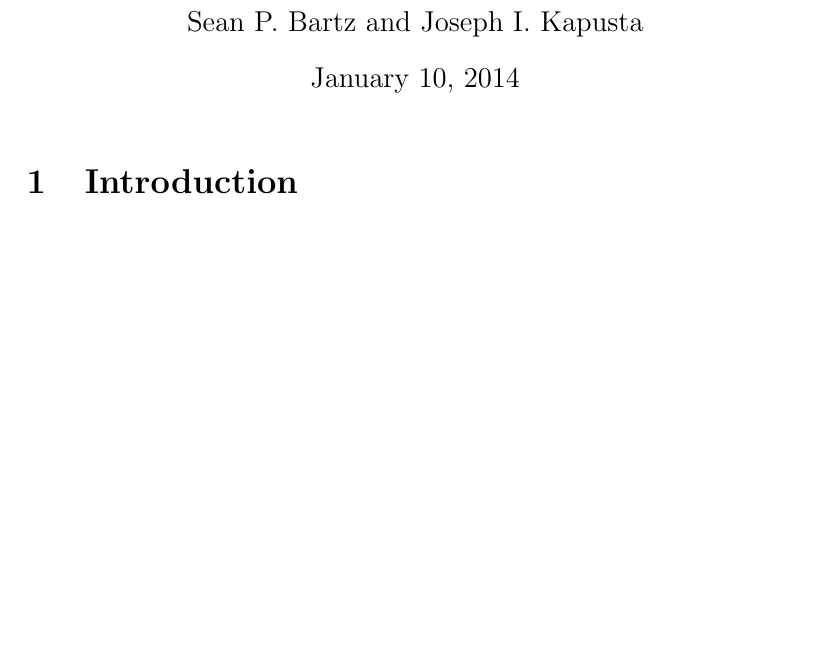
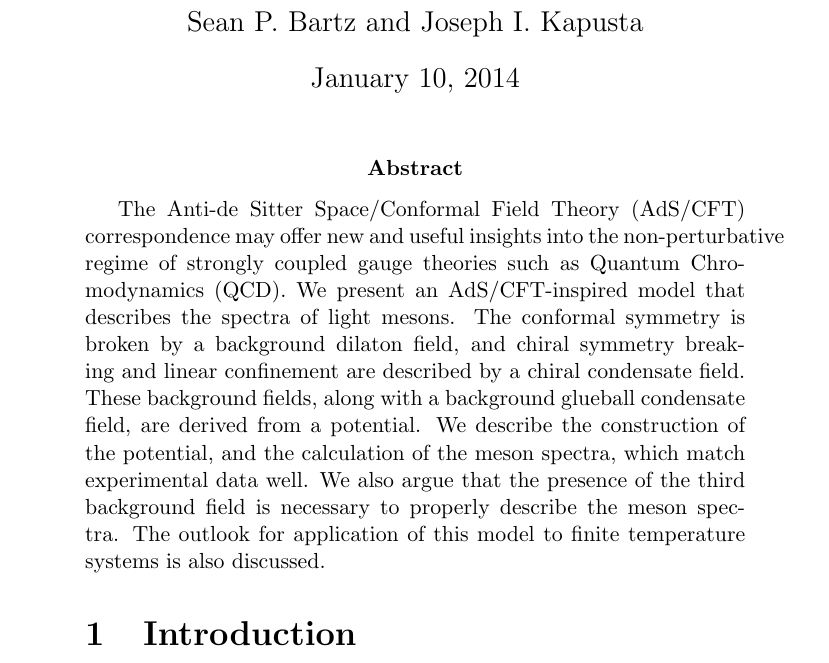
Before and after one commit to seanbartz/ThreeFieldPaper, a LaTeX document (ThreeFieldPaper.tex): part of page 1 of 2 before the commit and part of page 1 of 3 after it, cut so that both start at the same text, the shorter picture padded with empty space. Compiled offline with pdfLaTeX.

Commit message:
Abstract
Abstract that was submitted for APS April Meeting

```diff
--- a/ThreeFieldPaper.tex
+++ b/ThreeFieldPaper.tex
@@ -41,6 +41,8 @@
 \begin{document}
 
 \maketitle
+
+\abstract{The Anti-de Sitter Space/Conformal Field Theory (AdS/CFT) correspondence may offer new and useful insights into the non-perturbative regime of strongly coupled gauge theories such as Quantum Chromodynamics (QCD). We present an AdS/CFT-inspired model that describes the spectra of light mesons. The conformal symmetry is broken by a background dilaton field, and chiral symmetry breaking and linear confinement are described by a chiral condensate field. These background fields, along with a background glueball condensate field, are derived from a potential. We describe the construction of the potential, and the calculation of the meson spectra, which match experimental data well. We also argue that the presence of the third background field is necessary to properly describe the meson spectra. The outlook for application of this model to finite temperature systems is also discussed. }
 
 \section{Introduction}
 
```
Also changed, not shown: ThreeFieldPaper.pdf.
